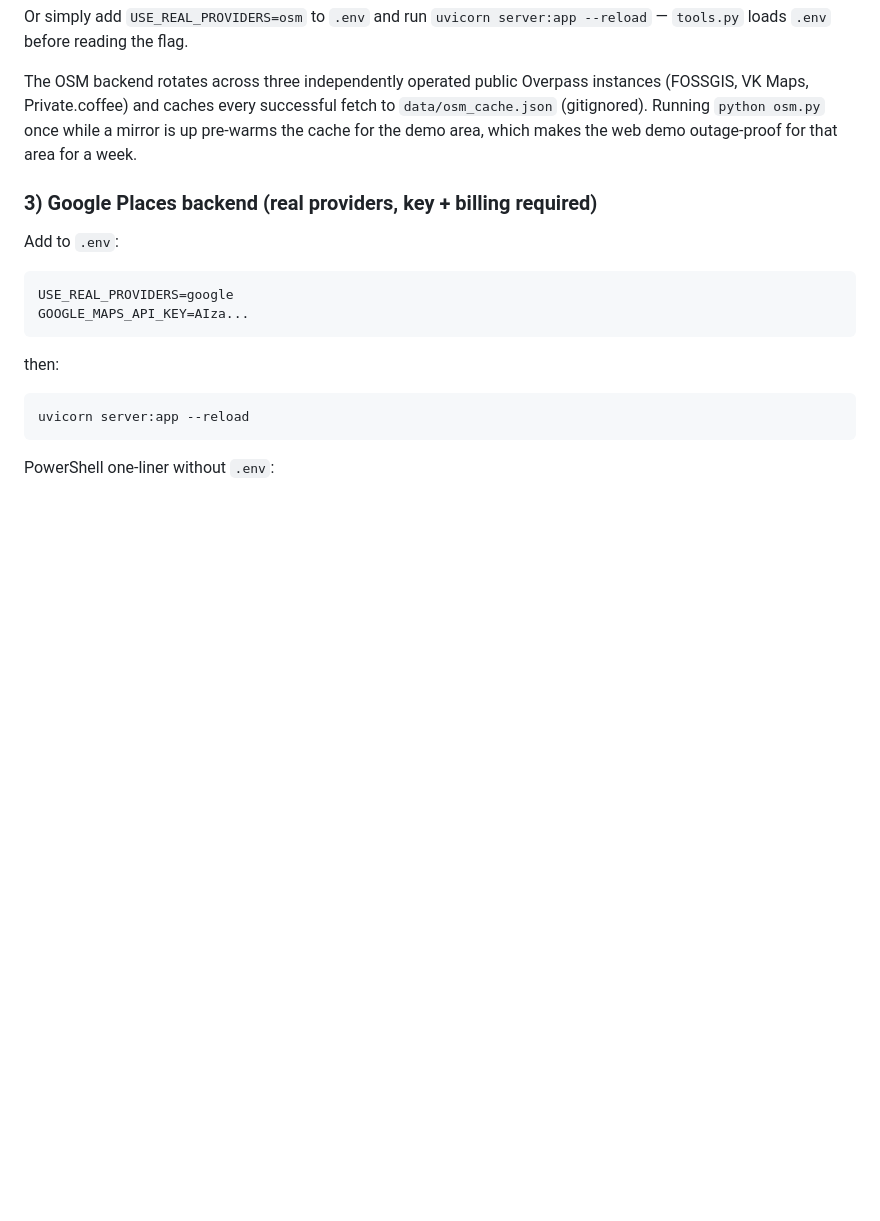
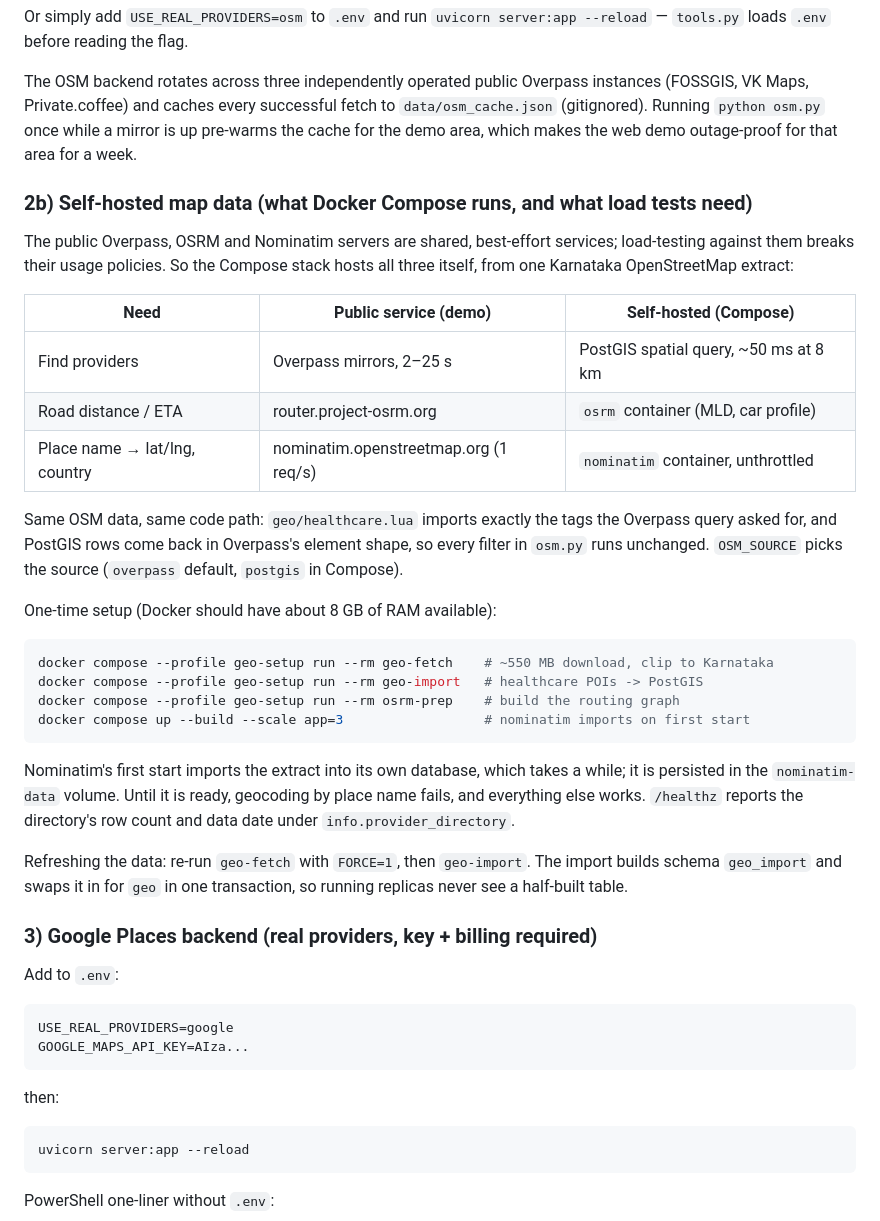
Before and after one commit to tryadityagupta/careroute, a Markdown page: README.md, the part around one of its changes. Rendered like a GitHub page; blank space fills up the shorter version.

Commit message:
docs: self-hosted map data and mock LLM

````diff
--- a/README.md
+++ b/README.md
@@ -339,6 +339,41 @@ instances (FOSSGIS, VK Maps, Private.coffee) and caches every successful fetch t
 up pre-warms the cache for the demo area, which makes the web demo outage-proof for
 that area for a week.
 
+### 2b) Self-hosted map data (what Docker Compose runs, and what load tests need)
+
+The public Overpass, OSRM and Nominatim servers are shared, best-effort
+services; load-testing against them breaks their usage policies. So the
+Compose stack hosts all three itself, from one Karnataka OpenStreetMap extract:
+
+| Need | Public service (demo) | Self-hosted (Compose) |
+|---|---|---|
+| Find providers | Overpass mirrors, 2–25 s | PostGIS spatial query, ~50 ms at 8 km |
+| Road distance / ETA | router.project-osrm.org | `osrm` container (MLD, car profile) |
+| Place name → lat/lng, country | nominatim.openstreetmap.org (1 req/s) | `nominatim` container, unthrottled |
+
+Same OSM data, same code path: `geo/healthcare.lua` imports exactly the tags
+the Overpass query asked for, and PostGIS rows come back in Overpass's element
+shape, so every filter in `osm.py` runs unchanged. `OSM_SOURCE` picks the
+source (`overpass` default, `postgis` in Compose).
+
+One-time setup (Docker should have about 8 GB of RAM available):
+
+```bash
+docker compose --profile geo-setup run --rm geo-fetch    # ~550 MB download, clip to Karnataka
+docker compose --profile geo-setup run --rm geo-import   # healthcare POIs -> PostGIS
+docker compose --profile geo-setup run --rm osrm-prep    # build the routing graph
+docker compose up --build --scale app=3                  # nominatim imports on first start
+```
+
+Nominatim's first start imports the extract into its own database, which takes
+a while; it is persisted in the `nominatim-data` volume. Until it is ready,
+geocoding by place name fails, and everything else works. `/healthz` reports
+the directory's row count and data date under `info.provider_directory`.
+
+Refreshing the data: re-run `geo-fetch` with `FORCE=1`, then `geo-import`.
+The import builds schema `geo_import` and swaps it in for `geo` in one
+transaction, so running replicas never see a half-built table.
+
 ### 3) Google Places backend (real providers, key + billing required)
 
 Add to `.env`:
````
Also changed, not shown: other parts of README.md (+33 -0 lines).
